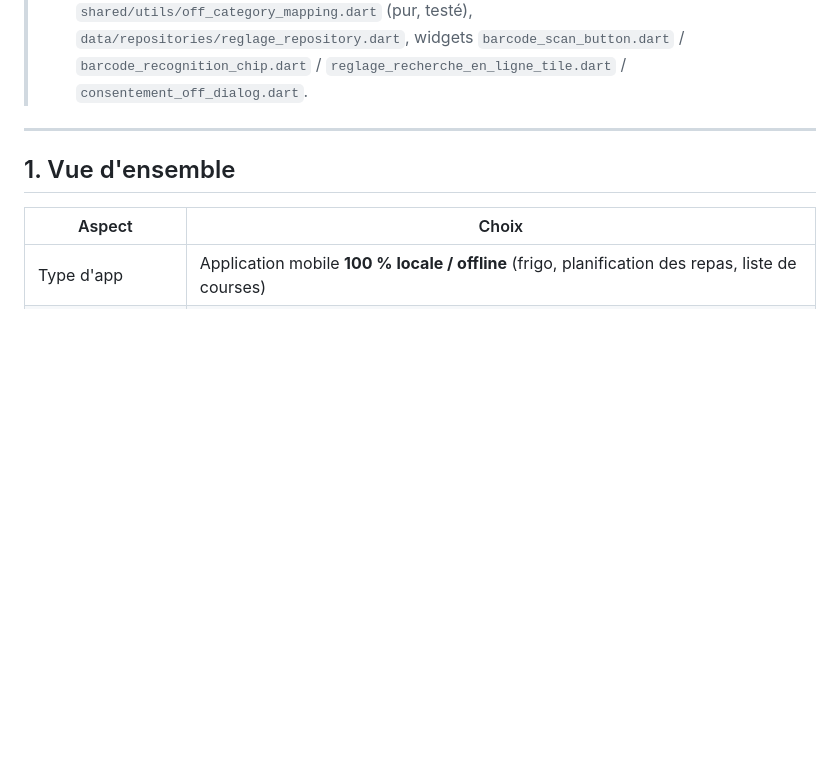
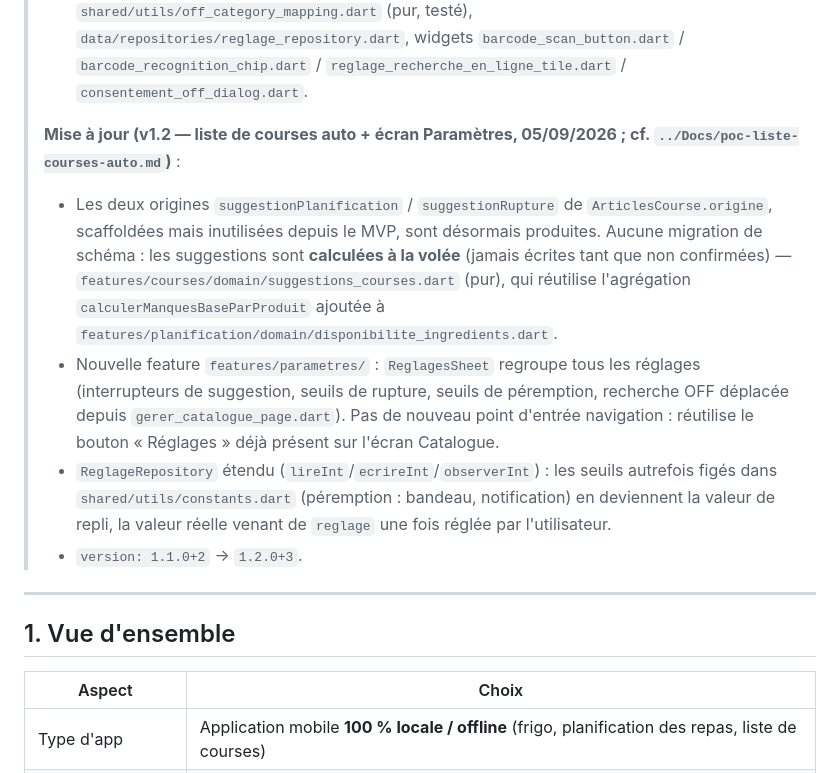
Before and after one commit to RomainY/miamo, a Markdown page: ARCHITECTURE.md, the part around the change. Rendered like a GitHub page; blank space fills up the shorter version.

Commit message:
docs: met à jour ARCHITECTURE.md pour la v1.2 (liste de courses auto)
Note d'évolution v1.2 (suggestions à la volée, écran Paramètres,
ReglageRepository étendu) sur le même modèle que la note v1.1.

Co-Authored-By: Claude Sonnet 5 <noreply@anthropic.com>

```diff
--- a/ARCHITECTURE.md
+++ b/ARCHITECTURE.md
@@ -39,6 +39,26 @@
 >   `data/repositories/reglage_repository.dart`, widgets
 >   `barcode_scan_button.dart` / `barcode_recognition_chip.dart` /
 >   `reglage_recherche_en_ligne_tile.dart` / `consentement_off_dialog.dart`.
+>
+> **Mise à jour (v1.2 — liste de courses auto + écran Paramètres, 05/09/2026 ;
+> cf. `../Docs/poc-liste-courses-auto.md`)** :
+> - Les deux origines `suggestionPlanification` / `suggestionRupture` de
+>   `ArticlesCourse.origine`, scaffoldées mais inutilisées depuis le MVP, sont
+>   désormais produites. Aucune migration de schéma : les suggestions sont
+>   **calculées à la volée** (jamais écrites tant que non confirmées) —
+>   `features/courses/domain/suggestions_courses.dart` (pur), qui réutilise
+>   l'agrégation `calculerManquesBaseParProduit` ajoutée à
+>   `features/planification/domain/disponibilite_ingredients.dart`.
+> - Nouvelle feature `features/parametres/` : `ReglagesSheet` regroupe tous les
+>   réglages (interrupteurs de suggestion, seuils de rupture, seuils de
+>   péremption, recherche OFF déplacée depuis `gerer_catalogue_page.dart`).
+>   Pas de nouveau point d'entrée navigation : réutilise le bouton « Réglages »
+>   déjà présent sur l'écran Catalogue.
+> - `ReglageRepository` étendu (`lireInt`/`ecrireInt`/`observerInt`) : les
+>   seuils autrefois figés dans `shared/utils/constants.dart` (péremption :
+>   bandeau, notification) en deviennent la valeur de repli, la valeur réelle
+>   venant de `reglage` une fois réglée par l'utilisateur.
+> - `version: 1.1.0+2` → `1.2.0+3`.
 
 ---
 
```
